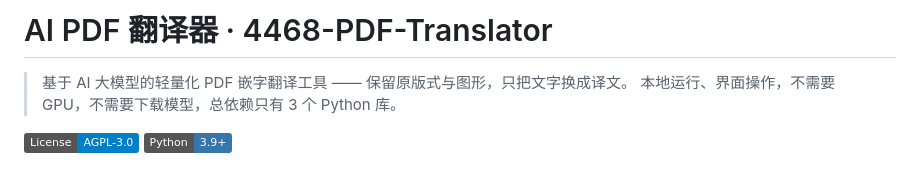
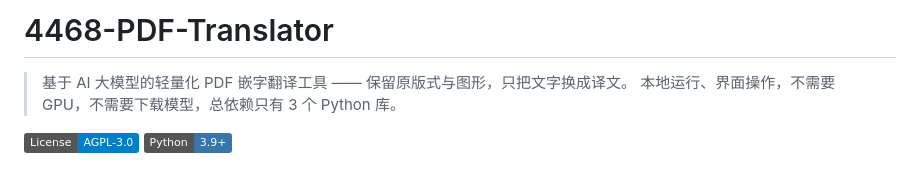
Before and after one commit to yuxu4468-hash/4468-PDF-Translator, a Markdown page: README.md, the part around the change. Rendered like a GitHub page; badges without logos.

Commit message:
README 标题改为纯项目名
原先标题是'AI PDF 翻译器 · 4468-PDF-Translator'，混着旧的中文叫法。
改成纯项目名，功能描述交给下面的引言行。

```diff
--- a/README.md
+++ b/README.md
@@ -1,4 +1,4 @@
-# AI PDF 翻译器 · 4468-PDF-Translator
+# 4468-PDF-Translator
 
 > 基于 AI 大模型的轻量化 PDF 嵌字翻译工具 —— 保留原版式与图形，只把文字换成译文。
 > 本地运行、界面操作，不需要 GPU，不需要下载模型，总依赖只有 3 个 Python 库。
```
